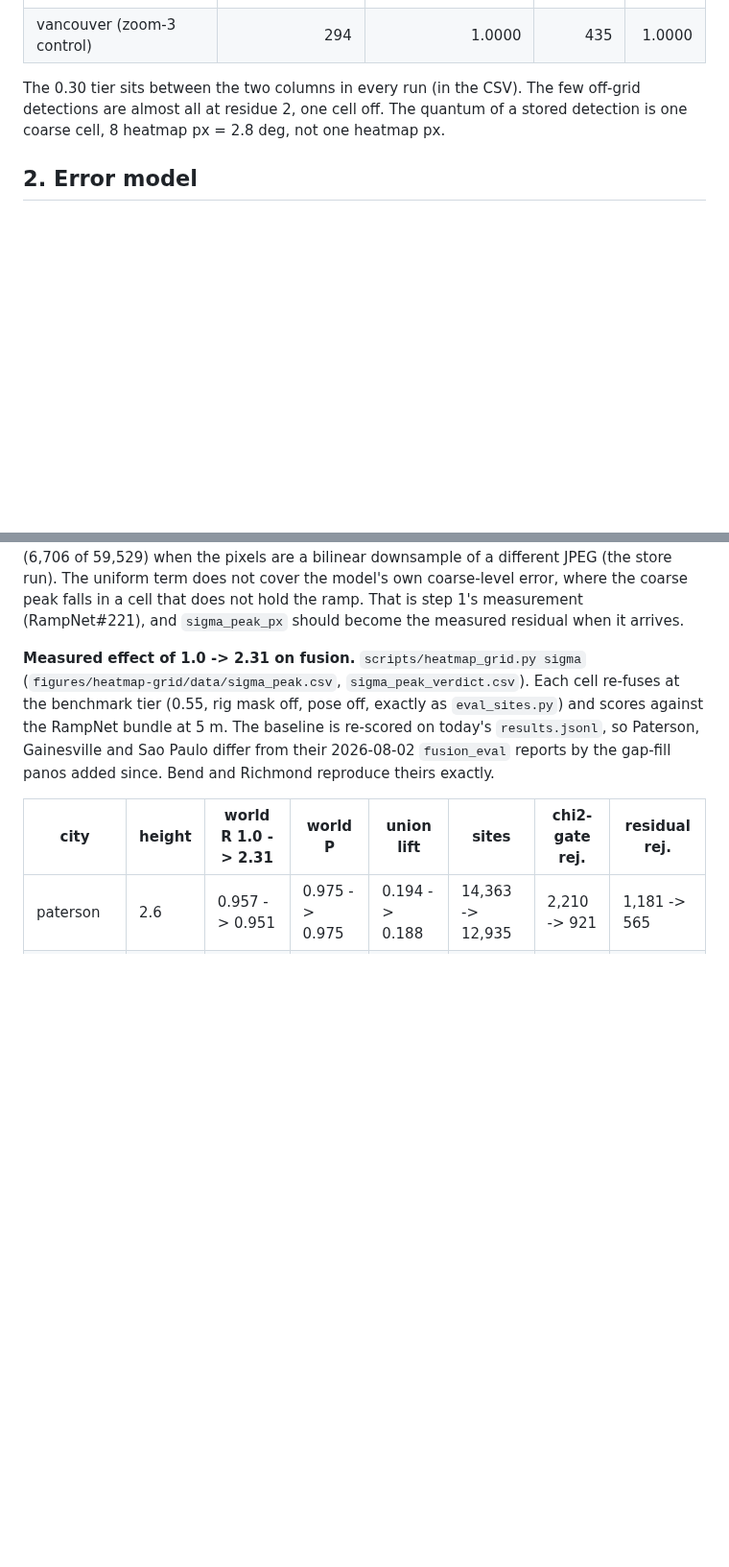
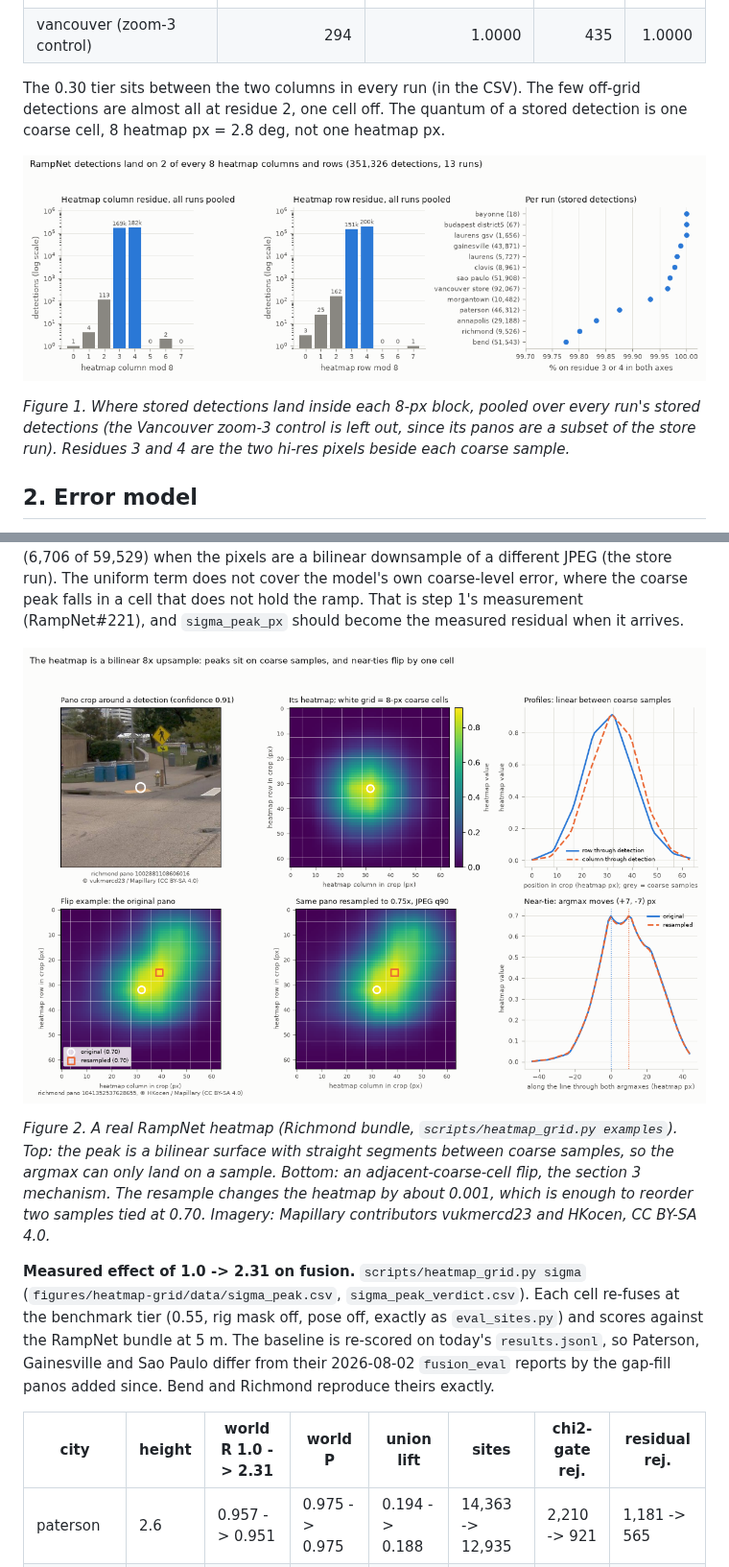
Before and after one commit to ProjectSidewalk/sidewalk-auto-labeler, a Markdown page: docs/heatmap-grid.md, 2 parts joined by grey strips. Shown at 96% size. Rendered like a GitHub page; pictures changed too: docs/figures/heatmap-grid/grid_mod8.png (added), docs/figures/heatmap-grid/heatmap_crop.png (added); blank space fills up the shorter version.

```diff
--- a/docs/heatmap-grid.md
+++ b/docs/heatmap-grid.md
@@ -34,6 +34,12 @@ The 0.30 tier sits between the two columns in every run (in the CSV). The few of
 detections are almost all at residue 2, one cell off. The quantum of a stored detection is
 one coarse cell, 8 heatmap px = 2.8 deg, not one heatmap px.
 
+![Two log-scale bar charts of heatmap column and row residue mod 8, pooled over 13 runs and 351,326 stored detections: residues 3 and 4 hold about 169k and 182k columns and 151k and 200k rows, every other residue holds at most 162. A dot strip beside them shows each run's share of detections on residue 3 or 4 in both axes, from 99.78% in Bend to 100% in Bayonne, Budapest and Laurens GSV.](figures/heatmap-grid/grid_mod8.png)
+
+*Figure 1. Where stored detections land inside each 8-px block, pooled over every run's stored
+detections (the Vancouver zoom-3 control is left out, since its panos are a subset of the store
+run). Residues 3 and 4 are the two hi-res pixels beside each coarse sample.*
+
 ## 2. Error model
 
 **The quantization term.** An integer argmax on this map is off from the continuous peak by
@@ -55,6 +61,14 @@ downsample of a different JPEG (the store run). The uniform term does not cover
 own coarse-level error, where the coarse peak falls in a cell that does not hold the ramp.
 That is step 1's measurement (RampNet#221), and `sigma_peak_px` should become the measured
 residual when it arrives.
+
+![Six panels. Top: a Richmond Mapillary pano crop with a curb ramp circled (confidence 0.91), its 64 by 64 px heatmap crop with the 8-px coarse-cell grid overlaid and a smooth peak, and the row and column profiles through the peak, which are piecewise linear with kinks at the coarse samples. Bottom: a second Richmond pano's heatmap before and after resampling to 0.75x with JPEG re-encoding; the two look identical, yet the argmax moves 7 px right and 7 px up, and a profile along the line through both argmaxes shows two peaks of 0.697 and 0.698 that trade places.](figures/heatmap-grid/heatmap_crop.png)
+
+*Figure 2. A real RampNet heatmap (Richmond bundle, `scripts/heatmap_grid.py examples`). Top:
+the peak is a bilinear surface with straight segments between coarse samples, so the argmax can
+only land on a sample. Bottom: an adjacent-coarse-cell flip, the section 3 mechanism. The
+resample changes the heatmap by about 0.001, which is enough to reorder two samples tied at 0.70.
+Imagery: Mapillary contributors vukmercd23 and HKocen, CC BY-SA 4.0.*
 
 **Measured effect of 1.0 -> 2.31 on fusion.** `scripts/heatmap_grid.py sigma`
 (`figures/heatmap-grid/data/sigma_peak.csv`, `sigma_peak_verdict.csv`). Each cell re-fuses at
```
Also changed, not shown: other parts of docs/heatmap-grid.md (+6 -0 lines), docs/figures/heatmap-grid/sigma_sweep.png (added), 4 other files.
